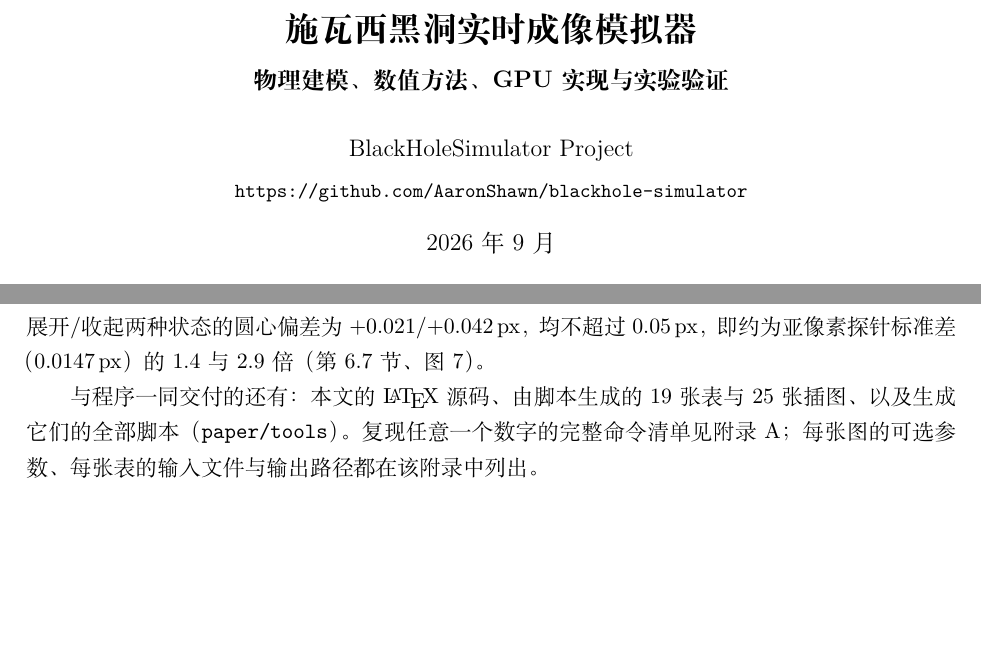
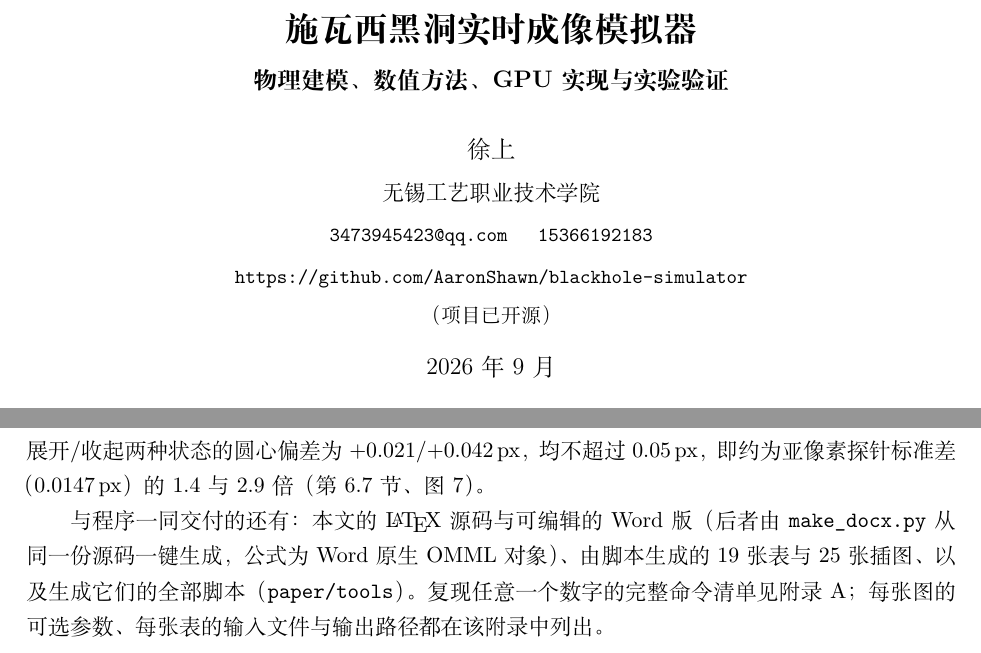
Before and after one commit to AaronShawn/blackhole-simulator, a LaTeX document (paper/paper.tex, which reads paper/parts/08_conclusion.tex): two parts of pages 1 and 61 of 75, joined at a grey line, cut so that both start at the same text, the shorter picture padded with empty space. Compiled offline with XeLaTeX; a missing font is replaced by an installed copy or a similar font.

Commit message:
paper: add author affiliation and contact; polish intro reference and deliverables
- title page: 徐上, 无锡工艺职业技术学院, contact email/phone, project URL
  (open source); pdfauthor metadata updated accordingly
- intro: RAPTOR (not GRay) is the real-time ray-tracing reference
- conclusion: deliverables now mention the editable DOCX edition
- CITATION.md / CITATION.cff: author + affiliation records
- regenerate paper.pdf and paper_editable.docx

```diff
--- a/paper/paper.tex
+++ b/paper/paper.tex
@@ -158,15 +158,18 @@
 
 \hypersetup{
   pdftitle={施瓦西黑洞实时成像模拟器：物理建模、数值方法与 GPU 实现},
-  pdfauthor={BlackHoleSimulator Project},
+  pdfauthor={徐上（无锡工艺职业技术学院）},
   pdfsubject={相对论天体物理，数值相对论，实时光线追踪},
   pdfkeywords={黑洞，施瓦西度规，零测地线，吸积盘，Page-Thorne，WebGL，GPU},
 }
 
 \title{\bfseries 施瓦西黑洞实时成像模拟器\\[6pt]
 \large 物理建模、数值方法、GPU 实现与实验验证}
-\author{BlackHoleSimulator Project\\[2pt]
-\small\ttfamily https://github.com/AaronShawn/blackhole-simulator}
+\author{徐上\\[3pt]
+\normalsize 无锡工艺职业技术学院\\[3pt]
+\small\ttfamily 3473945423@qq.com \quad 15366192183\\[3pt]
+\small\ttfamily https://github.com/AaronShawn/blackhole-simulator\\[1pt]
+\small（项目已开源）}
 \date{2026 年 9 月}
 
 \begin{document}
--- a/paper/parts/08_conclusion.tex
+++ b/paper/parts/08_conclusion.tex
@@ -158,9 +158,10 @@ $+0.021$/$+0.042$\,px，均不超过 $0.05$\,px，即约为亚像素探针
 标准差（$0.0147$\,px）的 $1.4$ 与 $2.9$ 倍
 （第~\ref{sec:viewport} 节、图~\ref{fig:23}）。
 
-与程序一同交付的还有：本文的 \LaTeX{} 源码、由脚本生成的
-$19$ 张表与 $25$ 张插图、以及生成它们的全部脚本
-（\texttt{paper/tools}）。复现任意一个数字的完整命令清单
+与程序一同交付的还有：本文的 \LaTeX{} 源码与可编辑的 Word 版
+（后者由 \texttt{make\_docx.py} 从同一份源码一键生成，公式为 Word 原生
+OMML 对象）、由脚本生成的 $19$ 张表与 $25$ 张插图、
+以及生成它们的全部脚本（\texttt{paper/tools}）。复现任意一个数字的完整命令清单
 见附录~\ref{app:repro}；每张图的可选参数、
 每张表的输入文件与输出路径都在该附录中列出。
 
```
Also changed, not shown: paper/CITATION.md (+4 -4 lines), paper/parts/01_intro.tex (+1 -1 lines), 3 other files.
